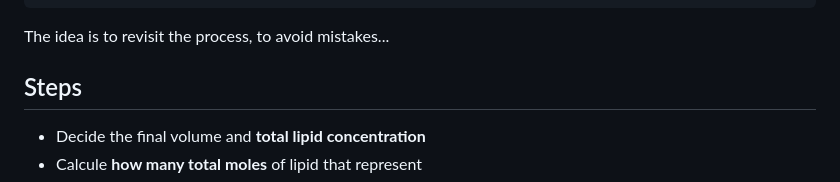
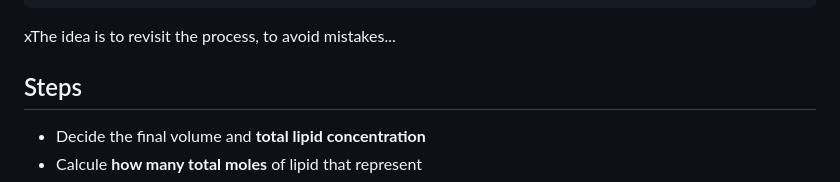
Before and after one commit to VillalobosCristian/Physics_Research_Vault, a Markdown page: Data/Protocols/Protocol DOPC revisited.md, the part around the change. Rendered like a GitHub page.

Commit message:
vault backup: 2025-03-03 14:04:07

```diff
--- a/Data/Protocols/Protocol DOPC revisited.md
+++ b/Data/Protocols/Protocol DOPC revisited.md
@@ -7,7 +7,7 @@ tags:
   - "#lipid-calculation"
   - "#stock-solution-preparation"
 ---
-The idea is to revisit the process, to avoid mistakes...
+xThe idea is to revisit the process, to avoid mistakes...
 ##  Steps
 
 - Decide the final volume and **total lipid concentration**
```
